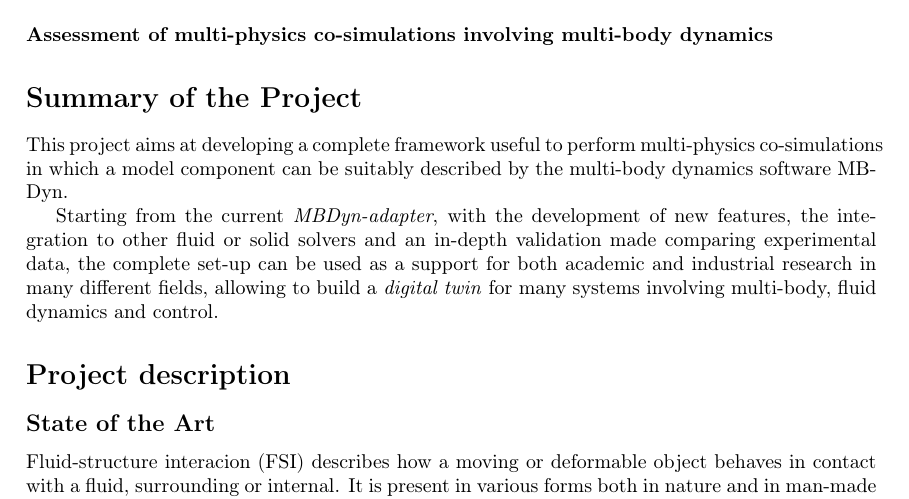
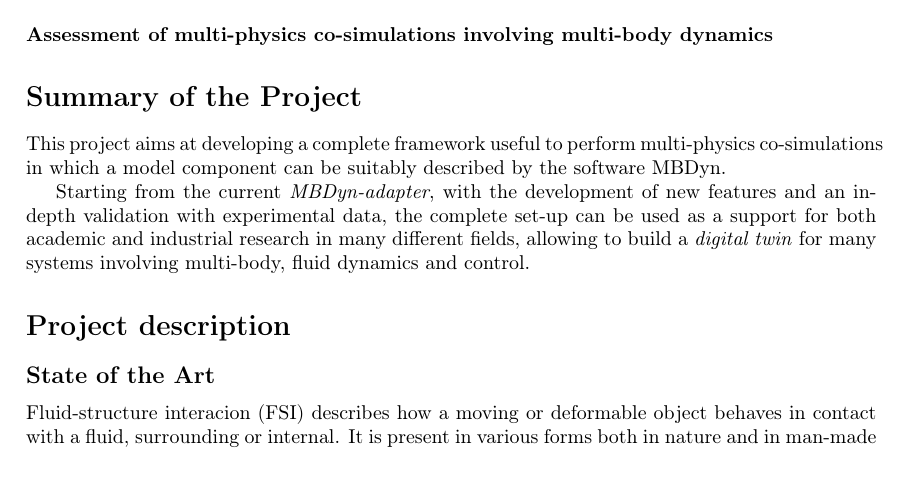
Before and after one commit to Ccaccia73/research_proposal, a LaTeX document (proposal.tex, which reads 00_summary.tex): part of page 1 of 7, cut so that both start at the same text. Compiled offline with pdfLaTeX.

Commit message:
summary shortened again

```diff
--- a/00_summary.tex
+++ b/00_summary.tex
@@ -1,3 +1,3 @@
-This project aims at developing a complete framework useful to perform multi-physics co-simulations in which a model component can be suitably described by the multi-body dynamics software MBDyn.
+This project aims at developing a complete framework useful to perform multi-physics co-simulations in which a model component can be suitably described by the software MBDyn.
 
-Starting from the current \textit{MBDyn-adapter}, with the development of new features, the integration to other fluid or solid solvers and an in-depth validation made comparing experimental data, the complete set-up can be used as a support for both academic and industrial research in many different fields, allowing to build a \textit{digital twin} for many systems involving multi-body, fluid dynamics and control.
+Starting from the current \textit{MBDyn-adapter}, with the development of new features and an in-depth validation with experimental data, the complete set-up can be used as a support for both academic and industrial research in many different fields, allowing to build a \textit{digital twin} for many systems involving multi-body, fluid dynamics and control.
```
